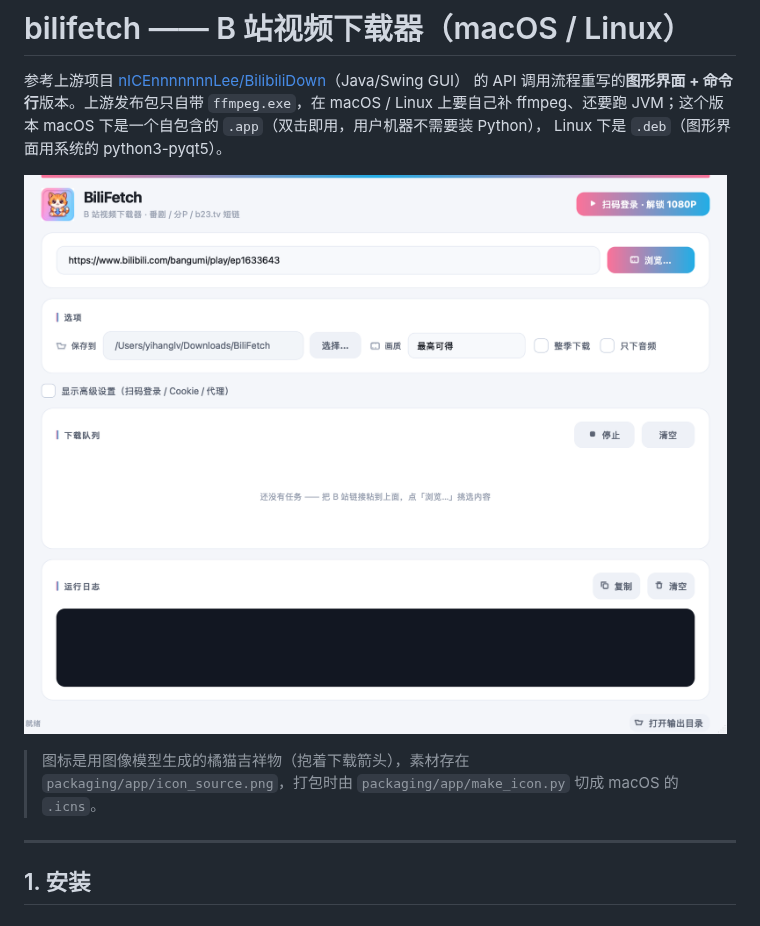
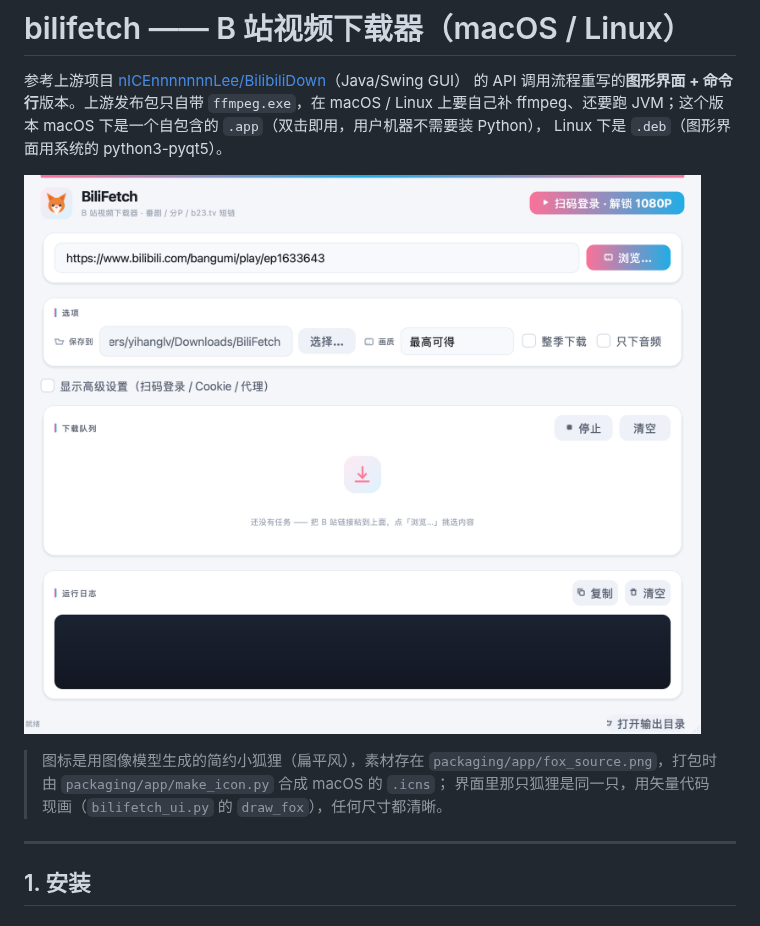
Before and after one commit to Lvyihanghh/bilifetch, a Markdown page: README.md, the part around one of its changes. Drawn GitHub-style; pictures changed too: docs/screenshot.png.

```diff
--- a/README.md
+++ b/README.md
@@ -7,8 +7,9 @@ Linux 下是 `.deb`（图形界面用系统的 python3-pyqt5）。
 
 ![界面](docs/screenshot.png)
 
-> 图标是用图像模型生成的橘猫吉祥物（抱着下载箭头），素材存在
-> `packaging/app/icon_source.png`，打包时由 `packaging/app/make_icon.py` 切成 macOS 的 `.icns`。
+> 图标是用图像模型生成的简约小狐狸（扁平风），素材存在
+> `packaging/app/fox_source.png`，打包时由 `packaging/app/make_icon.py` 合成 macOS 的 `.icns`；
+> 界面里那只狐狸是同一只，用矢量代码现画（`bilifetch_ui.py` 的 `draw_fox`），任何尺寸都清晰。
 
 ---
 
```
Also changed, not shown: other parts of README.md (+1 -1 lines), docs/screenshot-collection.png, docs/screenshot-empty.png, docs/screenshot-login.png, 9 other files.
